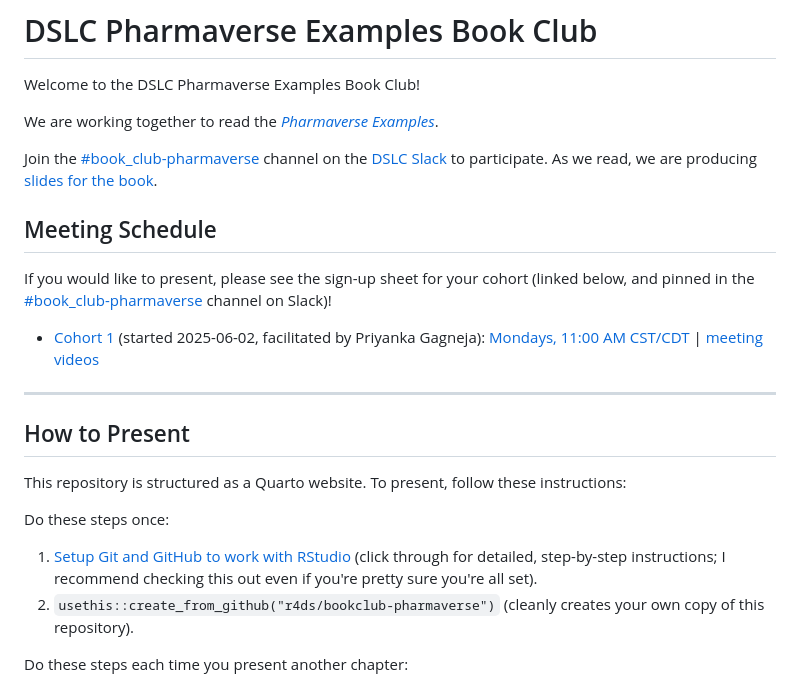
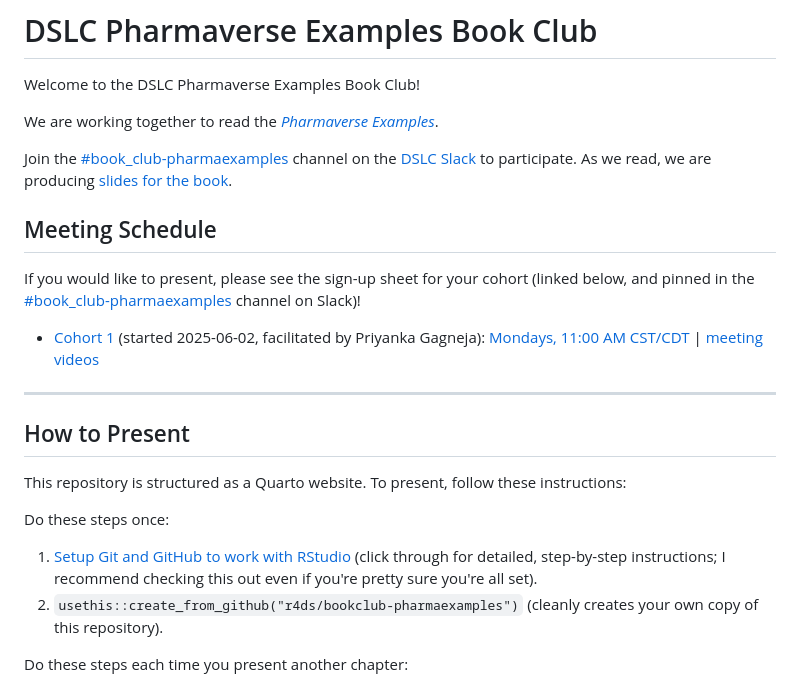
Before and after one commit to r4ds/bookclub-pharmaexamples, a Markdown page: README.md, the part around one of its changes. GitHub-like rendering.

Commit message:
Fix abbreviation for this club
It's pharmaexamples, not pharmaverse. Check for more cases when you're on a laptop!

```diff
--- a/README.md
+++ b/README.md
@@ -4,12 +4,12 @@ Welcome to the DSLC Pharmaverse Examples Book Club!
 
 We are working together to read the [_Pharmaverse Examples_](https://pharmaverse.github.io/examples/).
 
-Join the [#book_club-pharmaverse](https://dslcio.slack.com/archives/C087BE6CD45) channel on the [DSLC Slack](https://dslc.io/join) to participate.
-As we read, we are producing [slides for the book](https://dslc.io/pharmaverse).
+Join the [#book_club-pharmaexamples](https://dslcio.slack.com/archives/C087BE6CD45) channel on the [DSLC Slack](https://dslc.io/join) to participate.
+As we read, we are producing [slides for the book](https://dslc.io/pharmaexamples).
 
 ## Meeting Schedule
 
-If you would like to present, please see the sign-up sheet for your cohort (linked below, and pinned in the [#book_club-pharmaverse](https://dslcio.slack.com/archives/C087BE6CD45) channel on Slack)!
+If you would like to present, please see the sign-up sheet for your cohort (linked below, and pinned in the [#book_club-pharmaexamples](https://dslcio.slack.com/archives/C087BE6CD45) channel on Slack)!
 
 - [Cohort 1](https://docs.google.com/spreadsheets/d/116wizlsVOW6dwp7Rk6yfBpembvgdRnCqtk7qOiUK3sk/edit?usp=sharing) (started 2025-06-02, facilitated by Priyanka Gagneja): [Mondays, 11:00 AM CST/CDT](https://www.timeanddate.com/worldclock/converter.html?iso=20250602T160000&p1=24&p2=179&p3=1440) | [meeting videos](https://www.youtube.com/playlist?list=PL3x6DOfs2NGiALvNSUj9f8I3s-L1JPlrC)
 
@@ -24,7 +24,7 @@ To present, follow these instructions:
 Do these steps once:
 
 1. [Setup Git and GitHub to work with RStudio](https://github.com/r4ds/bookclub-setup) (click through for detailed, step-by-step instructions; I recommend checking this out even if you're pretty sure you're all set).
-2. `usethis::create_from_github("r4ds/bookclub-pharmaverse")` (cleanly creates your own copy of this repository).
+2. `usethis::create_from_github("r4ds/bookclub-pharmaexamples")` (cleanly creates your own copy of this repository).
 
 Do these steps each time you present another chapter:
 
```
Also changed, not shown: other parts of README.md (+1 -1 lines).
